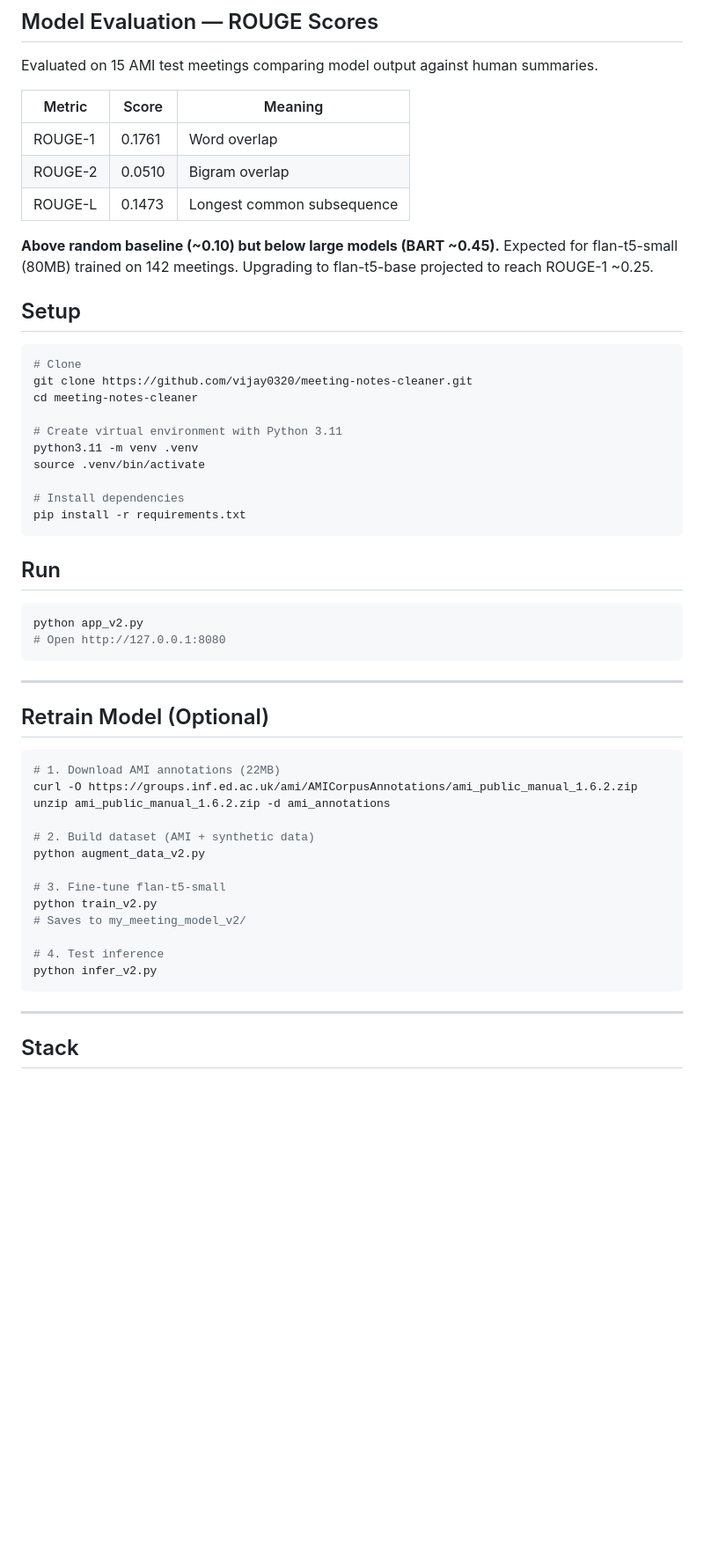
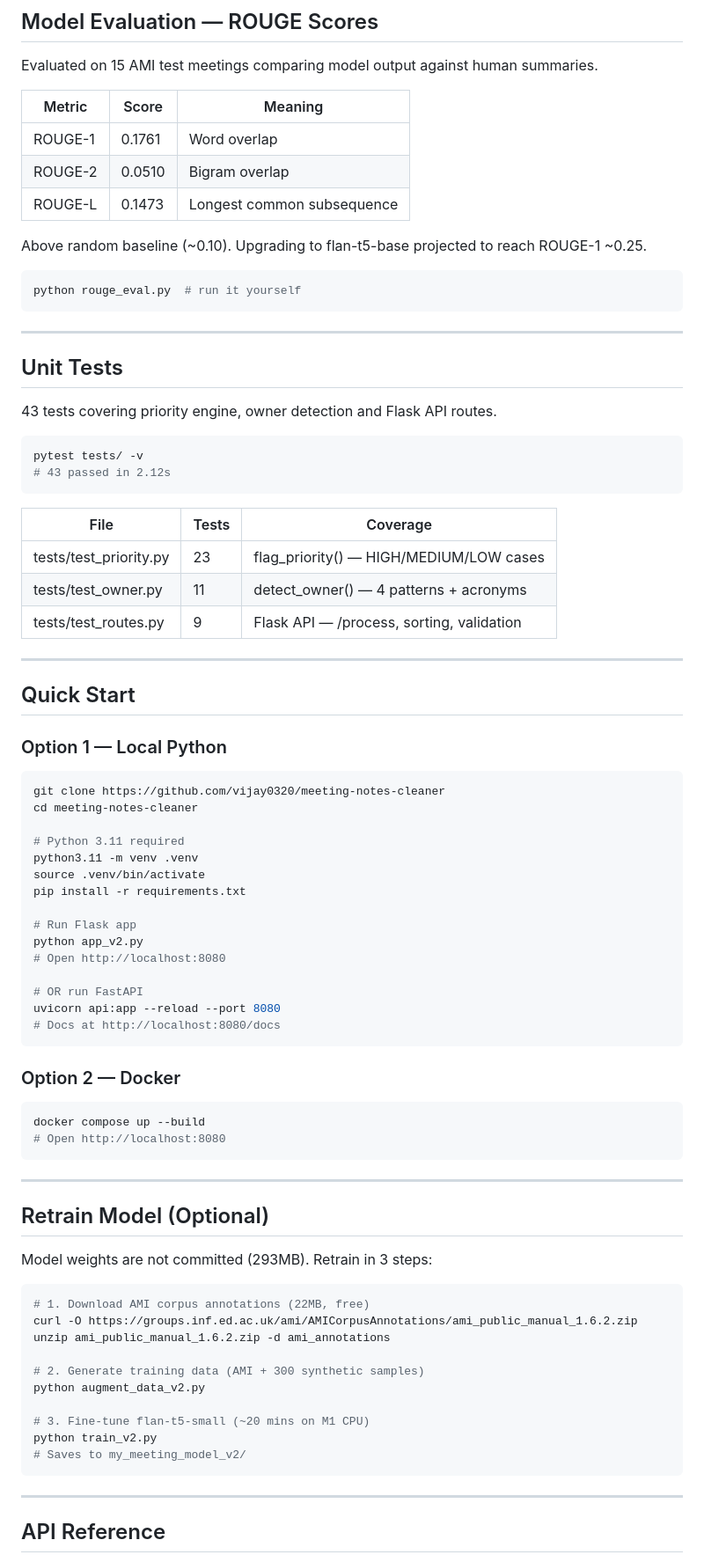
Before and after one commit to vijay0320/meeting-notes-cleaner, a Markdown page: README.md, the part around one of its changes. Shown at 88% size. GitHub-like rendering; blank space fills up the shorter version.

````diff
--- a/README.md
+++ b/README.md
@@ -77,59 +61,86 @@ Fine-tuned `google/flan-t5-small` on the [AMI Meeting Corpus](https://groups.inf
 
 Evaluated on 15 AMI test meetings comparing model output against human summaries.
 
-| Metric  | Score  | Meaning                    |
-|---------|--------|----------------------------|
-| ROUGE-1 | 0.1761 | Word overlap               |
-| ROUGE-2 | 0.0510 | Bigram overlap             |
+| Metric | Score | Meaning |
+|---|---|---|
+| ROUGE-1 | 0.1761 | Word overlap |
+| ROUGE-2 | 0.0510 | Bigram overlap |
 | ROUGE-L | 0.1473 | Longest common subsequence |
 
-**Above random baseline (~0.10) but below large models (BART ~0.45).**
-Expected for flan-t5-small (80MB) trained on 142 meetings.
-Upgrading to flan-t5-base projected to reach ROUGE-1 ~0.25.
-
-## Setup
+Above random baseline (~0.10). Upgrading to flan-t5-base projected to reach ROUGE-1 ~0.25.
 
 ```bash
-# Clone
-git clone https://github.com/vijay0320/meeting-notes-cleaner.git
+python rouge_eval.py  # run it yourself
+```
+
+---
+
+## Unit Tests
+
+43 tests covering priority engine, owner detection and Flask API routes.
+
+```bash
+pytest tests/ -v
+# 43 passed in 2.12s
+```
+
+| File | Tests | Coverage |
+|---|---|---|
+| tests/test_priority.py | 23 | flag_priority() — HIGH/MEDIUM/LOW cases |
+| tests/test_owner.py | 11 | detect_owner() — 4 patterns + acronyms |
+| tests/test_routes.py | 9 | Flask API — /process, sorting, validation |
+
+---
+
+## Quick Start
+
+### Option 1 — Local Python
+
+```bash
+git clone https://github.com/vijay0320/meeting-notes-cleaner
 cd meeting-notes-cleaner
 
-# Create virtual environment with Python 3.11
+# Python 3.11 required
 python3.11 -m venv .venv
 source .venv/bin/activate
+pip install -r requirements.txt
 
-# Install dependencies
-pip install -r requirements.txt
+# Run Flask app
+python app_v2.py
+# Open http://localhost:8080
+
+# OR run FastAPI
+uvicorn api:app --reload --port 8080
+# Docs at http://localhost:8080/docs
 ```
 
-## Run
+### Option 2 — Docker
 
 ```bash
-python app_v2.py
-# Open http://127.0.0.1:8080
+docker compose up --build
+# Open http://localhost:8080
 ```
 
 ---
 
 ## Retrain Model (Optional)
 
+Model weights are not committed (293MB). Retrain in 3 steps:
+
 ```bash
-# 1. Download AMI annotations (22MB)
+# 1. Download AMI corpus annotations (22MB, free)
 curl -O https://groups.inf.ed.ac.uk/ami/AMICorpusAnnotations/ami_public_manual_1.6.2.zip
 unzip ami_public_manual_1.6.2.zip -d ami_annotations
 
-# 2. Build dataset (AMI + synthetic data)
+# 2. Generate training data (AMI + 300 synthetic samples)
 python augment_data_v2.py
 
-# 3. Fine-tune flan-t5-small
+# 3. Fine-tune flan-t5-small (~20 mins on M1 CPU)
 python train_v2.py
 # Saves to my_meeting_model_v2/
-
-# 4. Test inference
-python infer_v2.py
 ```
 
 ---
 
-## Stack
+## API Reference
 
````
Also changed, not shown: other parts of README.md (+89 -64 lines).
